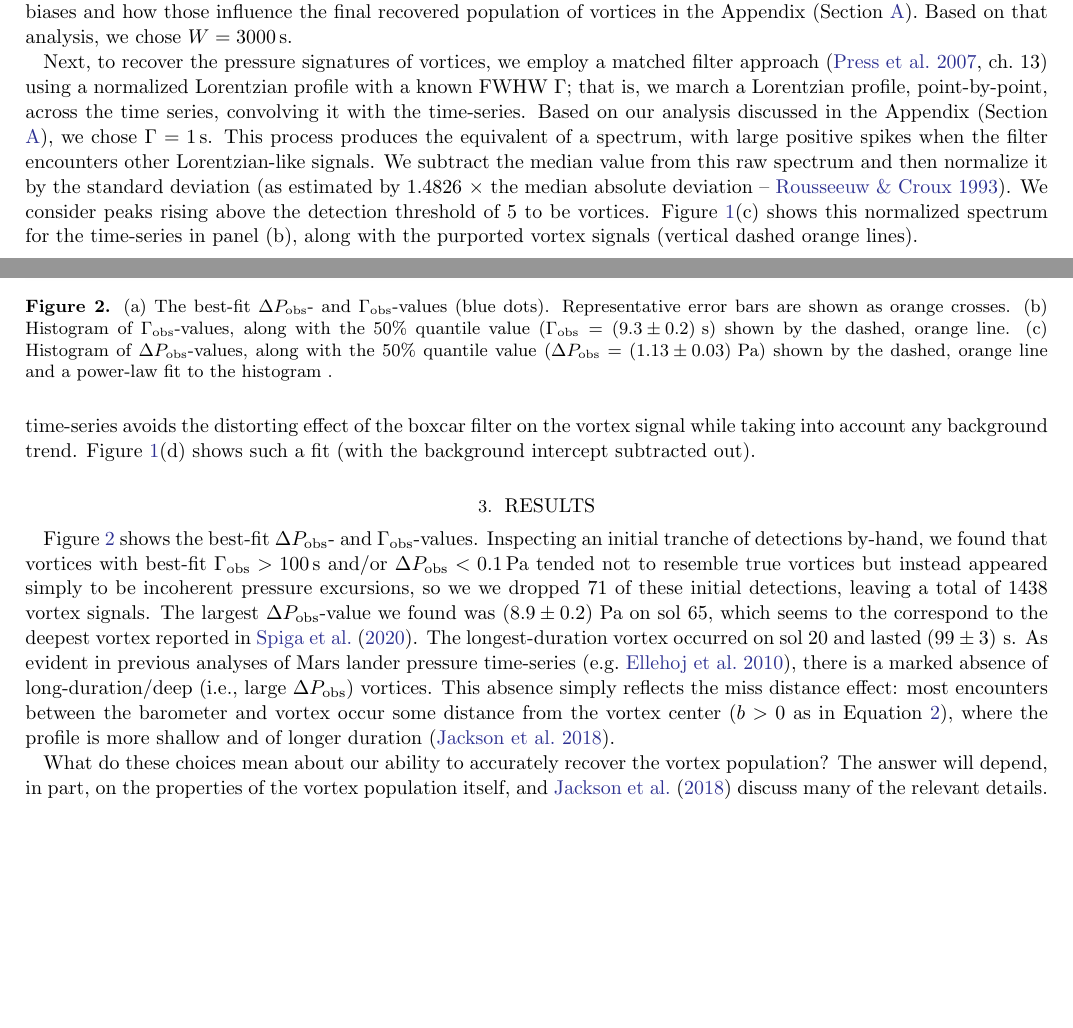
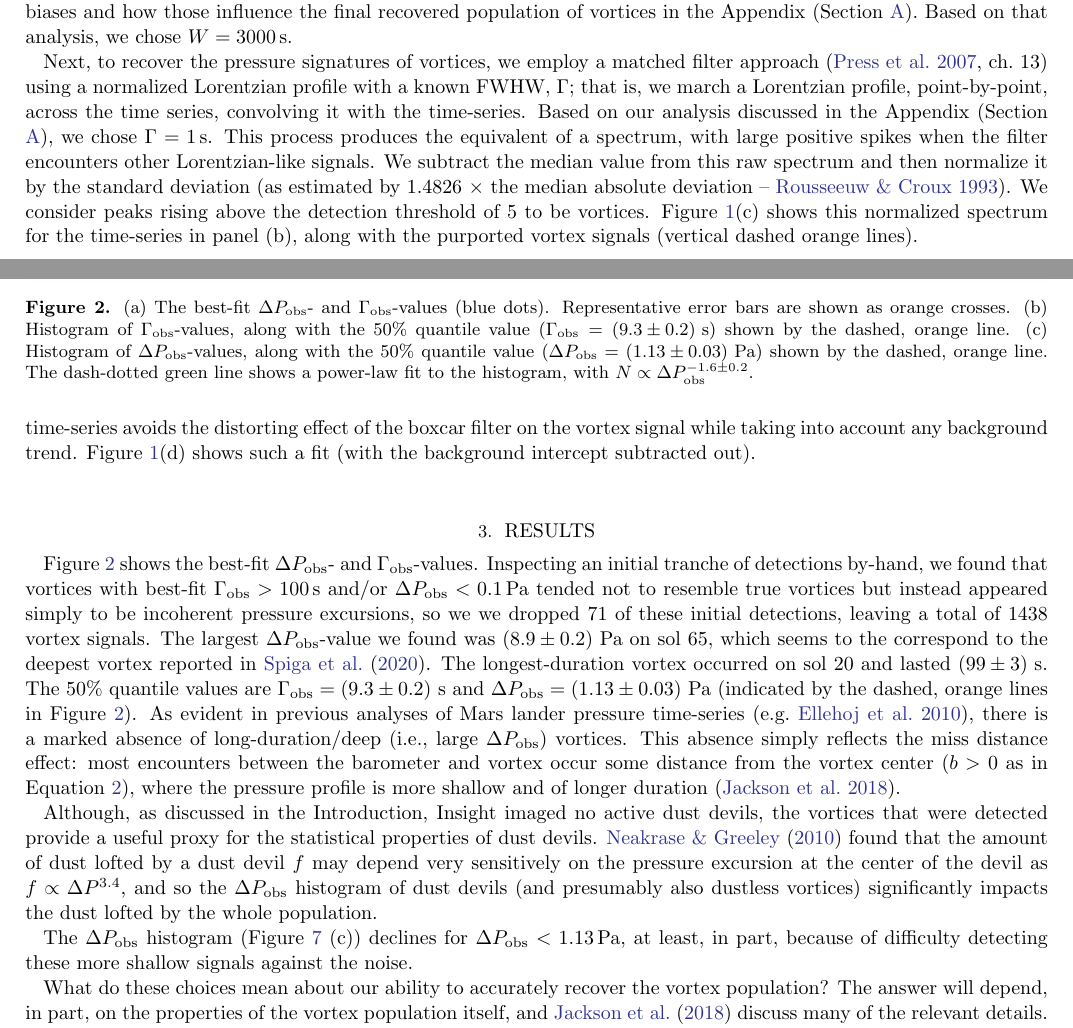
Before and after one commit to BoiseStatePlanetary/Recovering-Martian-Dust-Devil-Population, a LaTeX paper (sample63.tex): two parts of pages 2 and 4 of 12, joined at a grey line, cut so that both start at the same text, the shorter picture padded with empty space. Compiled offline with pdfLaTeX.

Commit message:
Updates from Overleaf

```diff
--- a/sample63.tex
+++ b/sample63.tex
@@ -332,7 +332,7 @@ where $b$ is the minimum distance between the vortex center and the barometer, s
 
 In addition to vortex signals and Gaussian (white) noise, the data also exhibit long-term variations of timescales typically much longer (minutes to hours) than the vortex signals -- Figure \ref{fig:data_conditioning_and_fit}(a). To suppress these longer-term signals and facilitate detection of the vortices, we apply a mean boxcar filter with a window size $W$ before sifting the data for vortices. Figure \ref{fig:data_conditioning_and_fit}(b) shows the resulting detrended time-series $\Delta P$. Any time-series analysis scheme will unavoidably involve selection effects that can skew the recovered population of signals \citep{2018Icar..299..166J}, and we explore its biases and how those influence the final recovered population of vortices in the Appendix (Section \ref{sec:Vortex Recovery Statistics}). Based on that analysis, we chose $W = 3000\,{\rm s}$.
 
-Next, to recover the pressure signatures of vortices, we employ a matched filter approach \citep[][ch.~13]{Press2007} using a normalized Lorentzian profile with a known FWHW $\Gamma$; that is, we march a Lorentzian profile, point-by-point, across the time series, convolving it with the time-series. Based on our analysis discussed in the Appendix (Section \ref{sec:Vortex Recovery Statistics}), we chose $\Gamma = 1\,{\rm s}$. This process produces the equivalent of a spectrum, with large positive spikes when the filter encounters other Lorentzian-like signals. We subtract the median value from this raw spectrum and then normalize it by the standard deviation (as estimated by $1.4826\ \times$ the median absolute deviation -- \citealp{doi:10.1080/01621459.1993.10476408}). We consider peaks rising above the detection threshold of 5 to be vortices. Figure \ref{fig:data_conditioning_and_fit}(c) shows this normalized spectrum for the time-series in panel (b), along with the purported vortex signals (vertical dashed orange lines).
+Next, to recover the pressure signatures of vortices, we employ a matched filter approach \citep[][ch.~13]{Press2007} using a normalized Lorentzian profile with a known FWHW, $\Gamma$; that is, we march a Lorentzian profile, point-by-point, across the time series, convolving it with the time-series. Based on our analysis discussed in the Appendix (Section \ref{sec:Vortex Recovery Statistics}), we chose $\Gamma = 1\,{\rm s}$. This process produces the equivalent of a spectrum, with large positive spikes when the filter encounters other Lorentzian-like signals. We subtract the median value from this raw spectrum and then normalize it by the standard deviation (as estimated by $1.4826\ \times$ the median absolute deviation -- \citealp{doi:10.1080/01621459.1993.10476408}). We consider peaks rising above the detection threshold of 5 to be vortices. Figure \ref{fig:data_conditioning_and_fit}(c) shows this normalized spectrum for the time-series in panel (b), along with the purported vortex signals (vertical dashed orange lines).
 
 Finally, considering the original, undetrended time-series (e.g., Figure \ref{fig:data_conditioning_and_fit}(a)), we use the Leverberg-Marquardt algorithm \citep[cf.][]{Press2007} to fit the time-series in a window 30-FWHMs wide around each vortex signal. We fit a Lorentzian profile (Equation \ref{eqn:Lorentzian_profile}) combined with a linear trend, returning best fit parameters $t_0$, $\Delta P_{\rm obs}$, and $\Gamma_{\rm obs}$, as well as the background slope and intercept. Fitting such a model to the original, undetrended instead of the detrended time-series avoids the distorting effect of the boxcar filter on the vortex signal while taking into account any background trend. Figure \ref{fig:data_conditioning_and_fit}(d) shows such a fit (with the background intercept subtracted out).
 
@@ -340,11 +340,15 @@ Finally, considering the original, undetrended time-series (e.g., Figure \ref{fi
 \begin{figure}
     \centering
     \includegraphics[width=\textwidth]{figures/DeltaPobs_vs_Gammaobs.png}
-    \caption{(a) The best-fit $\Delta P_{\rm obs}$- and $\Gamma_{\rm obs}$-values (blue dots). Representative error bars are shown as orange crosses. (b) Histogram of $\Gamma_{\rm obs}$-values, along with the 50\% quantile value ($\Gamma_{\rm obs} = \left( 9.3 \pm 0.2 \right)\,{\rm s}$) shown by the dashed, orange line. (c) Histogram of $\Delta P_{\rm obs}$-values, along with the 50\% quantile value ($\Delta P_{\rm obs} = \left( 1.13 \pm 0.03 \right)\,{\rm Pa}$) shown by the dashed, orange line and a power-law fit to the histogram .}
+    \caption{(a) The best-fit $\Delta P_{\rm obs}$- and $\Gamma_{\rm obs}$-values (blue dots). Representative error bars are shown as orange crosses. (b) Histogram of $\Gamma_{\rm obs}$-values, along with the 50\% quantile value ($\Gamma_{\rm obs} = \left( 9.3 \pm 0.2 \right)\,{\rm s}$) shown by the dashed, orange line. (c) Histogram of $\Delta P_{\rm obs}$-values, along with the 50\% quantile value ($\Delta P_{\rm obs} = \left( 1.13 \pm 0.03 \right)\,{\rm Pa}$) shown by the dashed, orange line. The dash-dotted green line shows a power-law fit to the histogram, with $N \propto \Delta P_{\rm obs}^{-1.6\pm0.2}$.}
     \label{fig:DeltaPobs_vs_Gammaobs}
 \end{figure}
 
-Figure \ref{fig:DeltaPobs_vs_Gammaobs} shows the best-fit $\Delta P_{\rm obs}$- and $\Gamma_{\rm obs}$-values. Inspecting an initial tranche of detections by-hand, we found that vortices with best-fit $\Gamma_{\rm obs} > 100\,{\rm s}$ and/or $\Delta P_{\rm obs} < 0.1\,{\rm Pa}$ tended not to resemble true vortices but instead appeared simply to be incoherent pressure excursions, so we we dropped \maskedvortices\ of these initial detections, leaving a total of \totalvortices\ vortex signals. The largest $\Delta P_{\rm obs}$-value we found was \largestDeltaPobs\ on sol \largestDeltaPobssol, which seems to the correspond to the deepest vortex reported in \citet{2020arXiv200501134S}. The longest-duration vortex occurred on sol \largestGammaobssol\ and lasted \largestGammaobs. As evident in previous analyses of Mars lander pressure time-series \citep[e.g.][]{2010JGRE..115.0E16E}, there is a marked absence of long-duration/deep (i.e., large $\Delta P_{\rm obs}$) vortices. This absence simply reflects the miss distance effect: most encounters between the barometer and vortex occur some distance from the vortex center ($b > 0$ as in Equation \ref{eqn:radial_distance}), where the profile is more shallow and of longer duration \citep{2018Icar..299..166J}.
+Figure \ref{fig:DeltaPobs_vs_Gammaobs} shows the best-fit $\Delta P_{\rm obs}$- and $\Gamma_{\rm obs}$-values. Inspecting an initial tranche of detections by-hand, we found that vortices with best-fit $\Gamma_{\rm obs} > 100\,{\rm s}$ and/or $\Delta P_{\rm obs} < 0.1\,{\rm Pa}$ tended not to resemble true vortices but instead appeared simply to be incoherent pressure excursions, so we we dropped \maskedvortices\ of these initial detections, leaving a total of \totalvortices\ vortex signals. The largest $\Delta P_{\rm obs}$-value we found was \largestDeltaPobs\ on sol \largestDeltaPobssol, which seems to the correspond to the deepest vortex reported in \citet{2020arXiv200501134S}. The longest-duration vortex occurred on sol \largestGammaobssol\ and lasted \largestGammaobs. The 50\% quantile values are $\Gamma_{\rm obs} = \left( 9.3 \pm 0.2 \right)\,{\rm s}$ and $\Delta P_{\rm obs} = \left( 1.13 \pm 0.03 \right)\,{\rm Pa}$ (indicated by the dashed, orange lines in Figure \ref{fig:DeltaPobs_vs_Gammaobs}). As evident in previous analyses of Mars lander pressure time-series \citep[e.g.][]{2010JGRE..115.0E16E}, there is a marked absence of long-duration/deep (i.e., large $\Delta P_{\rm obs}$) vortices. This absence simply reflects the miss distance effect: most encounters between the barometer and vortex occur some distance from the vortex center ($b > 0$ as in Equation \ref{eqn:radial_distance}), where the pressure profile is more shallow and of longer duration \citep{2018Icar..299..166J}.
+
+Although, as discussed in the Introduction, Insight imaged no active dust devils, the vortices that were detected provide a useful proxy for the statistical properties of dust devils. \citet{2010Icar..206..306N} found that the amount of dust lofted by a dust devil $f$ may depend very sensitively on the pressure excursion at the center of the devil as $f \propto \Delta P^{3.4}$, and so the $\Delta P_{\rm obs}$ histogram of dust devils (and presumably also dustless vortices) significantly impacts the dust lofted by the whole population.
+
+The $\Delta P_{\rm obs}$ histogram (Figure \ref{fig:Pobsprime-sigmaP_vs_W} (c)) declines for $\Delta P_{\rm obs} < 1.13\,{\rm Pa}$, at least, in part, because of difficulty detecting these more shallow signals against the noise.
 
 What do these choices mean about our ability to accurately recover the vortex population? The answer will depend, in part, on the properties of the vortex population itself, and \citet{2018Icar..299..166J} discuss many of the relevant details. In brief, in order for our scheme to detect a vortex with given $\Delta P_{\rm act}$- and $D_{\rm act}$-values, it must register in the time-series with
 \begin{equation}
```
Also changed, not shown: sample63.bib (+0 -1 lines).
